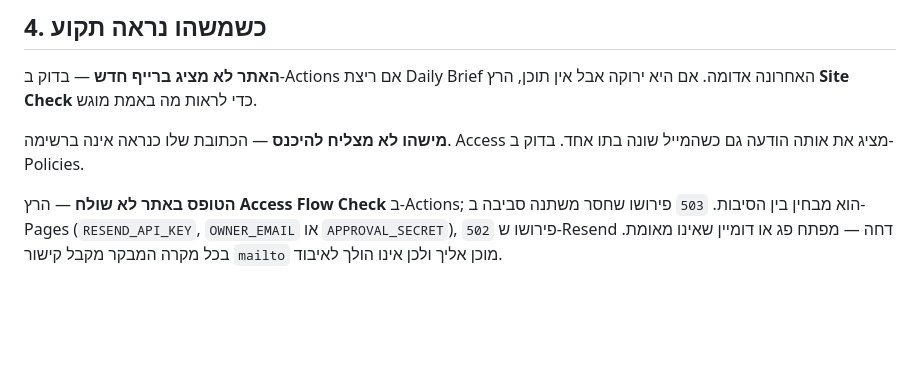
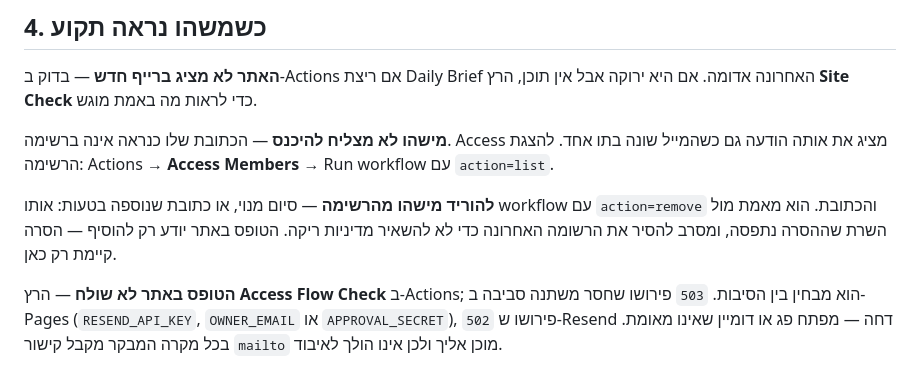
Before and after one commit to yoavweizman94-cmyk/DAILY-BRIEF, a Markdown page: docs/manual.md, the part around the change. GitHub-like rendering; blank space fills up the shorter version.

Commit message:
מדריך: ניהול רשימת המורשים
Co-Authored-By: Claude Opus 5 <noreply@anthropic.com>

```diff
--- a/docs/manual.md
+++ b/docs/manual.md
@@ -108,7 +108,13 @@ Actions → **Site Check** → Run workflow — היא רצה משרת של GitH
 מוגש.
 
 **מישהו לא מצליח להיכנס** — הכתובת שלו כנראה אינה ברשימה. Access מציג את
-אותה הודעה גם כשהמייל שונה בתו אחד. בדוק ב-Policies.
+אותה הודעה גם כשהמייל שונה בתו אחד. להצגת הרשימה: Actions →
+**Access Members** → Run workflow עם `action=list`.
+
+**להוריד מישהו מהרשימה** — סיום מנוי, או כתובת שנוספה בטעות: אותו
+workflow עם `action=remove` והכתובת. הוא מאמת מול השרת שההסרה נתפסה,
+ומסרב להסיר את הרשומה האחרונה כדי לא להשאיר מדיניות ריקה. הטופס באתר
+יודע רק להוסיף — הסרה קיימת רק כאן.
 
 **הטופס באתר לא שולח** — הרץ **Access Flow Check** ב-Actions; הוא מבחין
 בין הסיבות. `503` פירושו שחסר משתנה סביבה ב-Pages (`RESEND_API_KEY`,
```
